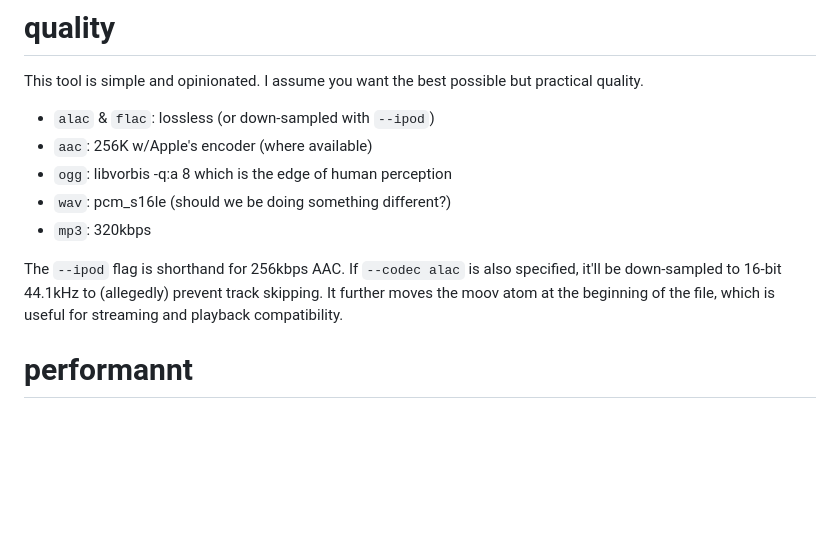
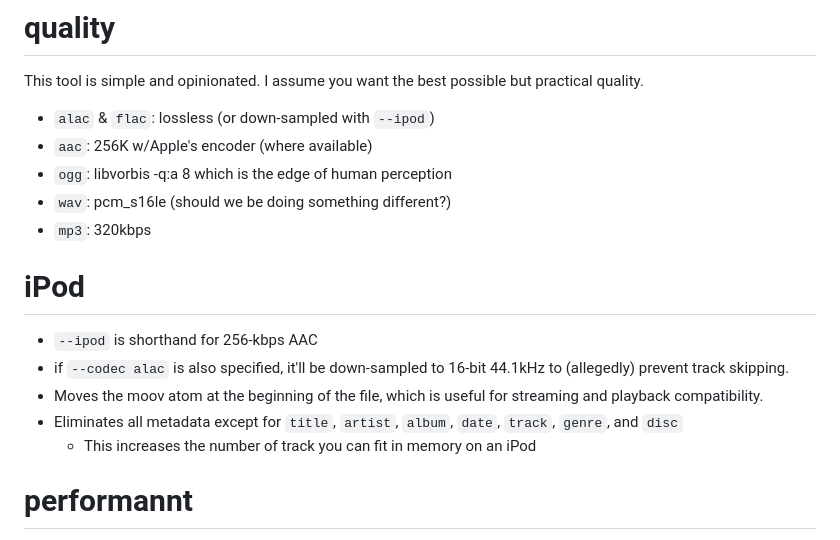
Before and after one commit to jmonster/podhnologic, a Markdown page: README.md, the part around the change. Drawn GitHub-style; blank space fills up the shorter version.

```diff
--- a/README.md
+++ b/README.md
@@ -29,7 +29,13 @@ This tool is simple and opinionated. I assume you want the best possible but pra
 - `wav`: pcm_s16le (should we be doing something different?)
 - `mp3`: 320kbps
 
-The `--ipod` flag is shorthand for 256kbps AAC. If `--codec alac` is also specified, it'll be down-sampled to 16-bit 44.1kHz to (allegedly) prevent track skipping. It further moves the moov atom at the beginning of the file, which is useful for streaming and playback compatibility.
+# iPod
+
+- `--ipod` is shorthand for 256-kbps AAC
+- if `--codec alac` is also specified, it'll be down-sampled to 16-bit 44.1kHz to (allegedly) prevent track skipping.
+- Moves the moov atom at the beginning of the file, which is useful for streaming and playback compatibility.
+- Eliminates all metadata except for `title`, `artist`, `album`, `date`, `track`, `genre`, and `disc`
+  - This increases the number of track you can fit in memory on an iPod
 
 # performannt
 
```
